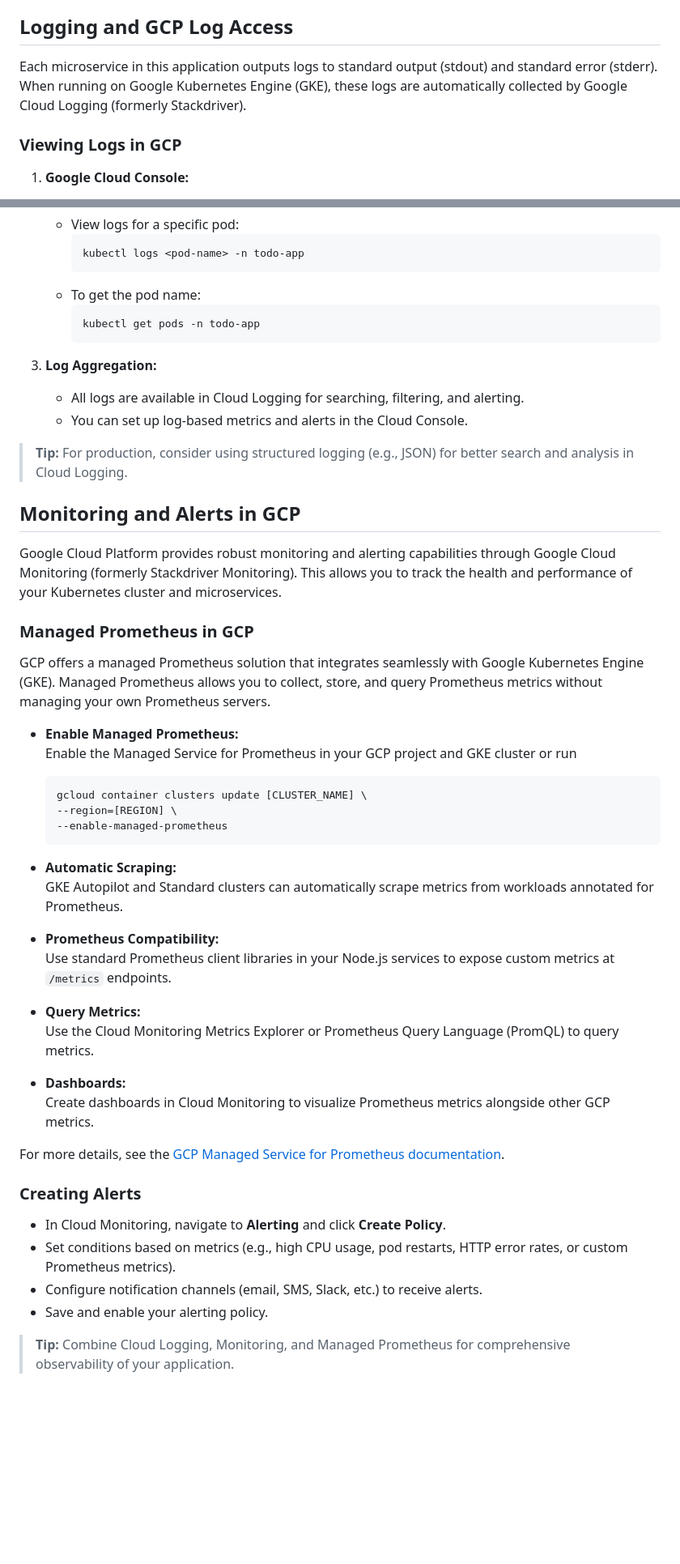
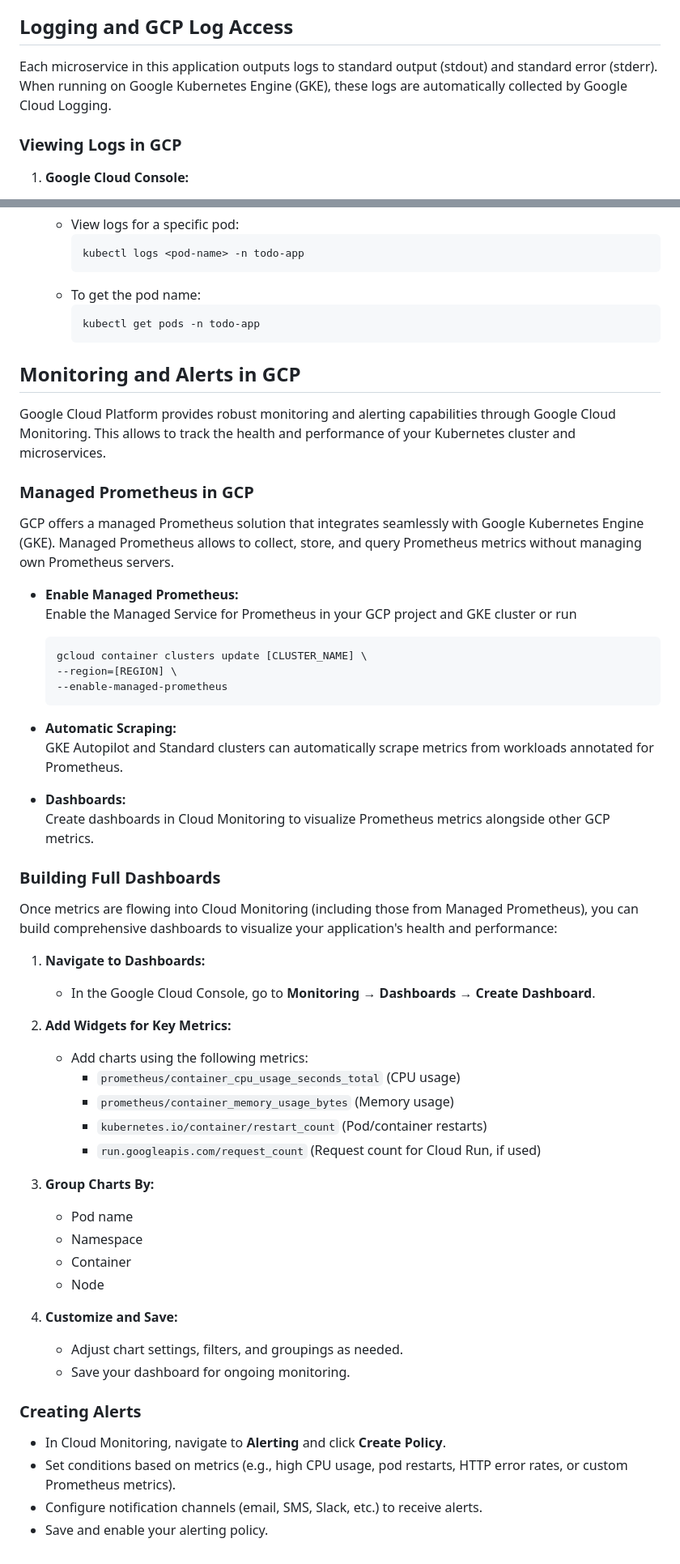
Before and after one commit to sandali95/SIT737_TodoApp, a Markdown page: ReadMe.md, 2 parts joined by grey strips. Shown at 81% size. GitHub-like rendering; blank space fills up the shorter version.

````diff
--- a/ReadMe.md
+++ b/ReadMe.md
@@ -140,7 +136,7 @@ To manually deploy this application to Google Cloud Platform (GCP), follow these
 
 ## Logging and GCP Log Access
 
-Each microservice in this application outputs logs to standard output (stdout) and standard error (stderr). When running on Google Kubernetes Engine (GKE), these logs are automatically collected by Google Cloud Logging (formerly Stackdriver).
+Each microservice in this application outputs logs to standard output (stdout) and standard error (stderr). When running on Google Kubernetes Engine (GKE), these logs are automatically collected by Google Cloud Logging.
 
 ### Viewing Logs in GCP
 
@@ -163,19 +159,13 @@ Each microservice in this application outputs logs to standard output (stdout) a
      kubectl get pods -n todo-app
      ```
 
-3. **Log Aggregation:**
-   - All logs are available in Cloud Logging for searching, filtering, and alerting.
-   - You can set up log-based metrics and alerts in the Cloud Console.
-
-> **Tip:** For production, consider using structured logging (e.g., JSON) for better search and analysis in Cloud Logging.
-
 ## Monitoring and Alerts in GCP
 
-Google Cloud Platform provides robust monitoring and alerting capabilities through Google Cloud Monitoring (formerly Stackdriver Monitoring). This allows you to track the health and performance of your Kubernetes cluster and microservices.
+Google Cloud Platform provides robust monitoring and alerting capabilities through Google Cloud Monitoring. This allows to track the health and performance of your Kubernetes cluster and microservices.
 
 ### Managed Prometheus in GCP
 
-GCP offers a managed Prometheus solution that integrates seamlessly with Google Kubernetes Engine (GKE). Managed Prometheus allows you to collect, store, and query Prometheus metrics without managing your own Prometheus servers.
+GCP offers a managed Prometheus solution that integrates seamlessly with Google Kubernetes Engine (GKE). Managed Prometheus allows to collect, store, and query Prometheus metrics without managing own Prometheus servers.
 
 - **Enable Managed Prometheus:**
   Enable the Managed Service for Prometheus in your GCP project and GKE cluster or run
@@ -188,14 +178,33 @@ GCP offers a managed Prometheus solution that integrates seamlessly with Google
 
 - **Automatic Scraping:**
   GKE Autopilot and Standard clusters can automatically scrape metrics from workloads annotated for Prometheus.
-- **Prometheus Compatibility:**
-  Use standard Prometheus client libraries in your Node.js services to expose custom metrics at `/metrics` endpoints.
-- **Query Metrics:**
-  Use the Cloud Monitoring Metrics Explorer or Prometheus Query Language (PromQL) to query metrics.
 - **Dashboards:**
   Create dashboards in Cloud Monitoring to visualize Prometheus metrics alongside other GCP metrics.
 
-For more details, see the [GCP Managed Service for Prometheus documentation](https://cloud.google.com/stackdriver/docs/solutions/prometheus).
+### Building Full Dashboards
+
+Once metrics are flowing into Cloud Monitoring (including those from Managed Prometheus), you can build comprehensive dashboards to visualize your application's health and performance:
+
+1. **Navigate to Dashboards:**
+   - In the Google Cloud Console, go to **Monitoring → Dashboards → Create Dashboard**.
+
+2. **Add Widgets for Key Metrics:**
+   - Add charts using the following metrics:
+     - `prometheus/container_cpu_usage_seconds_total` (CPU usage)
+     - `prometheus/container_memory_usage_bytes` (Memory usage)
+     - `kubernetes.io/container/restart_count` (Pod/container restarts)
+     - `run.googleapis.com/request_count` (Request count for Cloud Run, if used)
+
+3. **Group Charts By:**
+   - Pod name
+   - Namespace
+   - Container
+   - Node
+
+4. **Customize and Save:**
+   - Adjust chart settings, filters, and groupings as needed.
+   - Save your dashboard for ongoing monitoring.
+
 
 ### Creating Alerts
 
@@ -203,5 +212,3 @@ For more details, see the [GCP Managed Service for Prometheus documentation](htt
 - Set conditions based on metrics (e.g., high CPU usage, pod restarts, HTTP error rates, or custom Prometheus metrics).
 - Configure notification channels (email, SMS, Slack, etc.) to receive alerts.
 - Save and enable your alerting policy.
-
-> **Tip:** Combine Cloud Logging, Monitoring, and Managed Prometheus for comprehensive observability of your application.
````
Also changed, not shown: other parts of ReadMe.md (+0 -4 lines).
